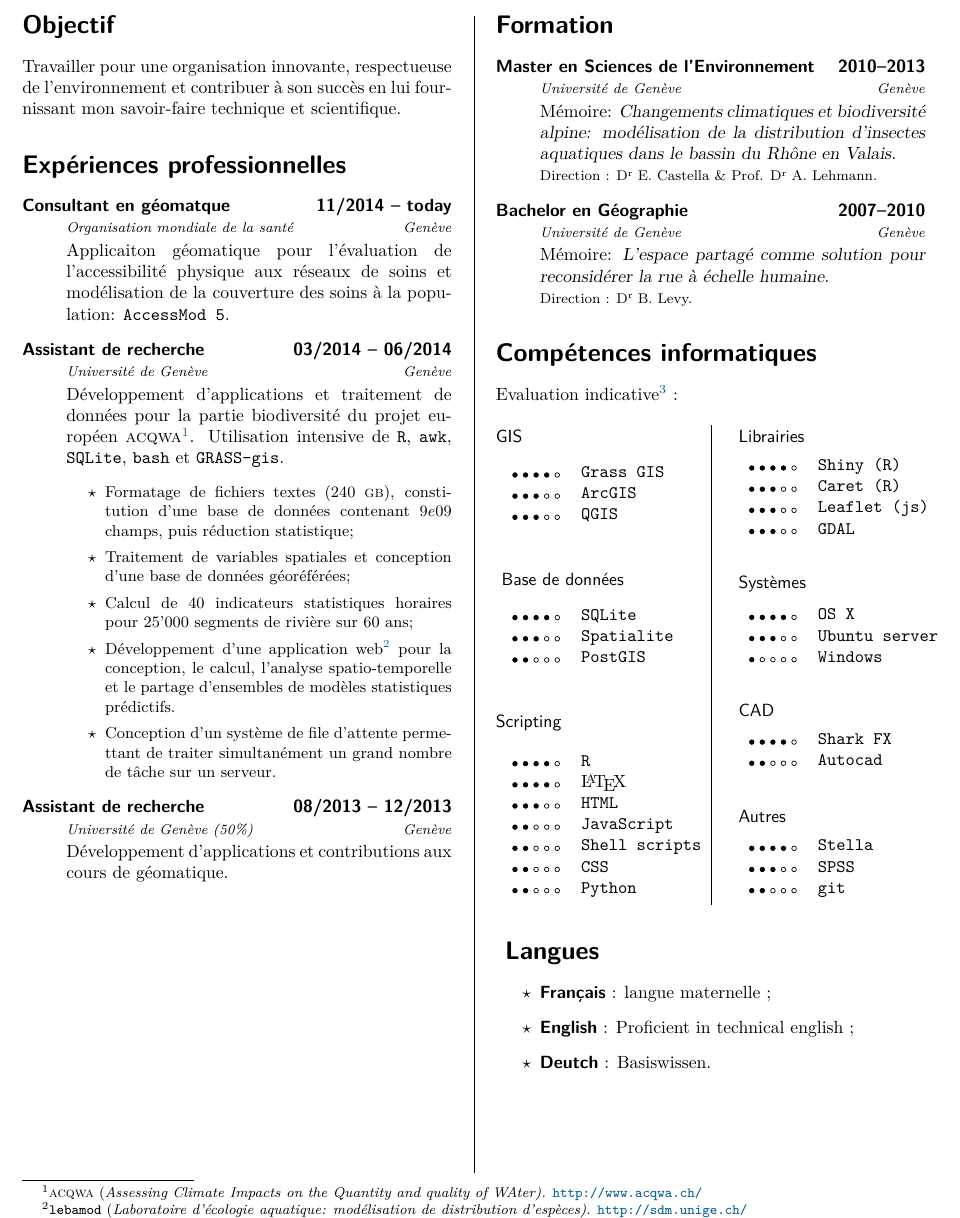
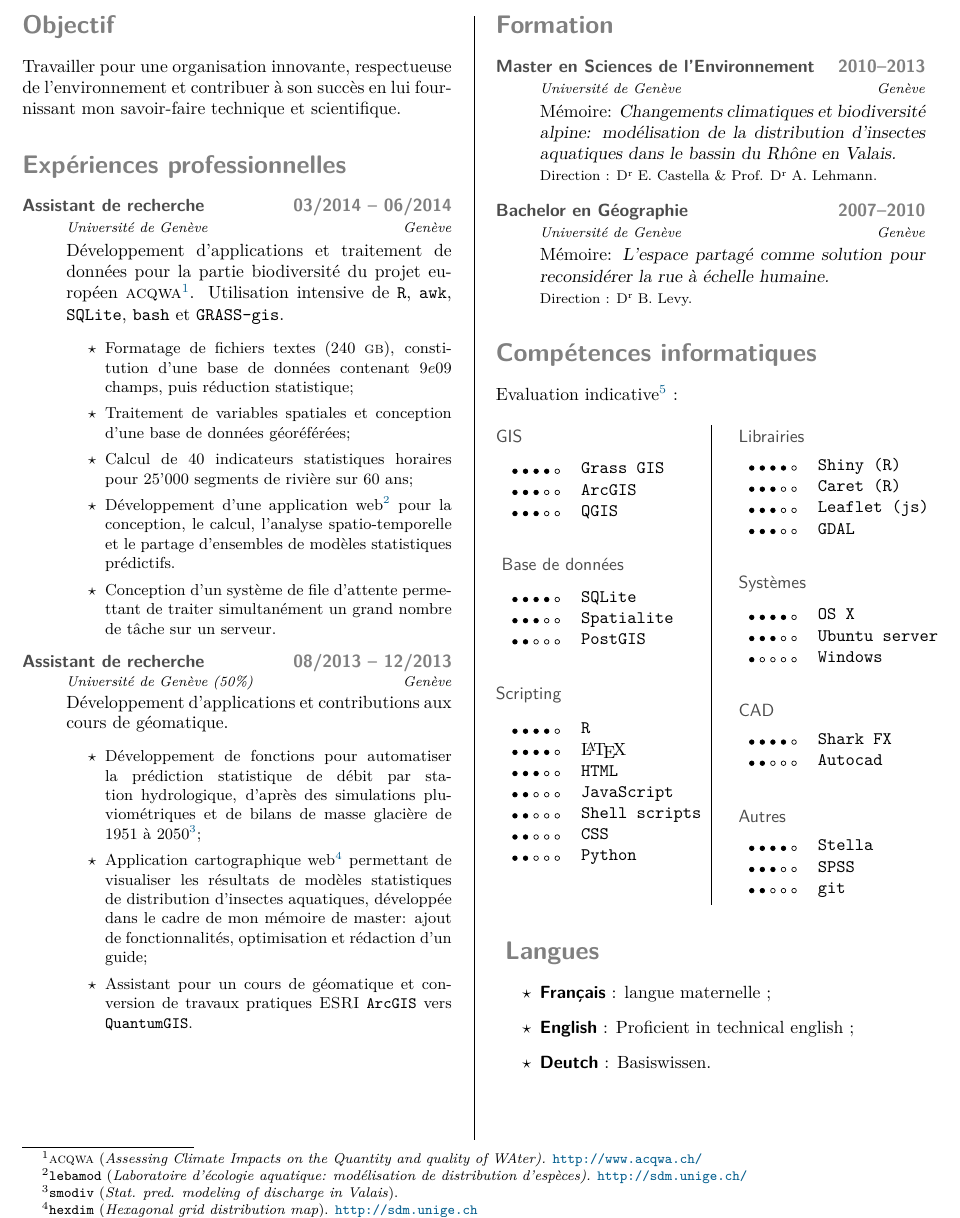
Before and after one commit to fxi/cv, a LaTeX CV (cv.tex): part of page 1 of 2, cut so that both start at the same text. Compiled offline with XeLaTeX.

Commit message:
test new colors for titles/subs

```diff
--- a/cv.tex
+++ b/cv.tex
@@ -31,6 +31,9 @@
 }
 
 \usepackage[usenames,dvipsnames]{xcolor}
+\definecolor{lightgray}{gray}{0.5}   % make headings/dates less aggressive
+\definecolor{lightgray2}{gray}{0.3}   % make headings/dates less aggressive
+
 \usepackage{fontawesome} %require installed fontawesome font
 \usepackage{tikz} % used in rating function
 \usepackage[a4paper,margin=1.5cm]{geometry}
@@ -56,14 +59,14 @@
 \def\section{\@startsection {section}{1}{\z@}%
   {-3.5ex \@plus -1ex \@minus -.2ex}%
   {2.3ex \@plus.2ex}%
-  {\Large\sffamily\bfseries}}%
+  {\color{lightgray}\Large\sffamily\bfseries}}%
 \makeatother
 
 \makeatletter
 \def\subsection{\@startsection{subsection}{2}{\z@}%
   {-3.25ex\@plus -1ex \@minus -.2ex}%
   {1.5ex \@plus .2ex}%
-  {\normalfont\sffamily}}
+  {\color{lightgray2}\normalfont\sffamily}}
 \makeatother
 
 % set a star as bullet for list (itemize)
@@ -89,12 +92,13 @@
 % 1=date, 2=title, 3=organisation, 4=location, 5=facts
 % to do : put entry list in a database ? bibtex ? json ?
 \newcommand{\cvEntry}[5]{%
-\item[\sf\bfseries #2]\hfill{\sf\bfseries #1}\\
+\item[\sf\bfseries \textcolor{lightgray2}{#2}]\hfill{\sf\bfseries \textcolor{lightgray}{#1}}\\
   \textit{\footnotesize #3}\hfill \textit{\footnotesize #4}\vspace{0.05cm}\\
   #5%
 }
 
 % --------------{ Score / rate bar}--------------- %
+% see http://tex.stackexchange.com/questions/11390/drawing-stars-similar-with-tikz
 \newcommand\score[2]{
   \pgfmathsetmacro\pgfxa{#1+1}
   \tikz{%
@@ -149,10 +153,6 @@
   \dl{ % --------------{ Expériences FR }--------------- %
     \section*{Expériences professionnelles}
     \begin{cvPrint}
-     % --------------{ WHO 1 }--------------- %
-    \cvEntry{11/2014 -- today}{Consultant en géomatque}{Organisation mondiale de la santé}{Genève}{
-    Applicaiton géomatique pour l'évaluation de l'accessibilité physique aux réseaux de soins et modélisation de la couverture des soins à la population: \texttt{AccessMod 5}.
-    }
       % --------------{ LEBA 2 }--------------- %
       \cvEntry{03/2014 -- 06/2014}{Assistant de recherche}{Université de Genève}{Genève}{
         Développement d'applications et traitement de données pour la partie biodiversité du projet européen \textsc{acqwa}\footnote{\textsc{acqwa} (\textit{Assessing Climate Impacts on the Quantity and quality of WAter).} \url{http://www.acqwa.ch/}}. Utilisation intensive de \texttt{R}, \texttt{awk}, \texttt{SQLite}, \texttt{bash} et \texttt{GRASS-gis}.
@@ -168,23 +168,19 @@
       % --------------{ LEBA 1 }--------------- %
       \cvEntry{08/2013 -- 12/2013}{Assistant de recherche}{Université de Genève (50\%)}{Genève}{
         Développement d'applications et contributions aux cours de géomatique.
-%        {\small
-%          \begin{itemize}
-%            \item Développement de fonctions pour automatiser la prédiction statistique de débit par station hydrologique, d'après des simulations pluviométriques et de bilans de masse glacière de 1951 à 2050\footnote{\texttt{smodiv} (\textit{Stat. pred. modeling of discharge in Valais}).};
-%            \item  Application cartographique web\footnote{\texttt{hexdim} (\textit{Hexagonal grid distribution map}). \url{http://sdm.unige.ch}} permettant de visualiser les résultats de modèles statistiques de distribution d'insectes aquatiques, développée dans le cadre de mon mémoire de master: ajout de fonctionnalités, optimisation et rédaction d'un guide;
-%            \item  Assistant pour un cours de géomatique et conversion de travaux pratiques \textsc{ESRI} \texttt{ArcGIS} vers \texttt{QuantumGIS}.
-%          \end{itemize}}
+        {\small
+          \begin{itemize}
+            \item Développement de fonctions pour automatiser la prédiction statistique de débit par station hydrologique, d'après des simulations pluviométriques et de bilans de masse glacière de 1951 à 2050\footnote{\texttt{smodiv} (\textit{Stat. pred. modeling of discharge in Valais}).};
+            \item  Application cartographique web\footnote{\texttt{hexdim} (\textit{Hexagonal grid distribution map}). \url{http://sdm.unige.ch}} permettant de visualiser les résultats de modèles statistiques de distribution d'insectes aquatiques, développée dans le cadre de mon mémoire de master: ajout de fonctionnalités, optimisation et rédaction d'un guide;
+            \item  Assistant pour un cours de géomatique et conversion de travaux pratiques \textsc{ESRI} \texttt{ArcGIS} vers \texttt{QuantumGIS}.
+          \end{itemize}}
       }
     \end{cvPrint}
   }{% --------------{ Experiences EN }--------------- %
     \section*{Work experience}
     \begin{cvPrint}
-     % --------------{ WHO 1 }--------------- %
-    \cvEntry{11/2014 -- today}{GIS consultant}{World Health Organisation (60\%-100\%)}{Geneva}{
-    Development of a standalone GIS application for physical accessibility to health care and population coverage modeling : \texttt{accessmod 5.0}.
-    }
       % --------------{ LEBA 2 }--------------- %
-      \cvEntry{03/2014 -- 06/2014}{Research assistant }{University of Geneva (50\%-100\%)}{Geneva}{
+      \cvEntry{03/2014 -- 06/2014}{Research assistant}{University of Geneva}{Geneva}{
         Application development and data processing for the biodiversity part of the \textsc{acqwa} project\footnote{\textsc{acqwa} (\textit{Assessing Climate Impacts on the Quantity and quality of WAter).}  \url{http://www.acqwa.ch/}} in Valais, Switzerland. Intensive use of \texttt{R}, \texttt{Shiny (R)}, \texttt{Caret (R)}, \texttt{awk}, \texttt{SQLite} and \texttt{Grass GIS}.
         {\begin{itemize}
               \small
@@ -196,14 +192,14 @@
           \end{itemize}}
       }
       % --------------{ LEBA 1 }--------------- %
-      \cvEntry{08/2013--12/2013}{Research assistant}{University of Geneva (50\%)}{Geneva}{
+      \cvEntry{08/2013--12/2013}{Research assistant}{University of Geneva}{Geneva}{
         Scripts and functions development in R, contribution to the introductory course of geomatics.
         {\small
           \begin{itemize}
-%            \item Development of a set of functions and scripts\footnote{\texttt{smodiv} (\textit{Stat. pred. modeling of discharge in Valais}).} to automate statistical predictions of discharge for multiple hydrological stations, from simulated rainfall and glacial mass balance data for the 1951 to 2050 period;
+            \item Development of a set of functions and scripts\footnote{\texttt{smodiv} (\textit{Stat. pred. modeling of discharge in Valais}).} to automate statistical predictions of discharge for multiple hydrological stations, from simulated rainfall and glacial mass balance data for the 1951 to 2050 period;
             \item Adding functions, optimization works for a web application\footnote{\texttt{hexdim} (\textit{Hexagonal grid distribution map}). \url{http://sdm.unige.ch}} made during my Master thesis to spatially explore a set of species distribution predictive models;
             \item Convertion of a set of \texttt{ArcGIS} workshops to an open source GIS solution.
-         \end{itemize}}
+          \end{itemize}}
       }
     \end{cvPrint}
   }
```
Also changed, not shown: moserCvEn.pdf, moserCvFr.pdf, cv.tex (8 more changed lines), 1 other file.
